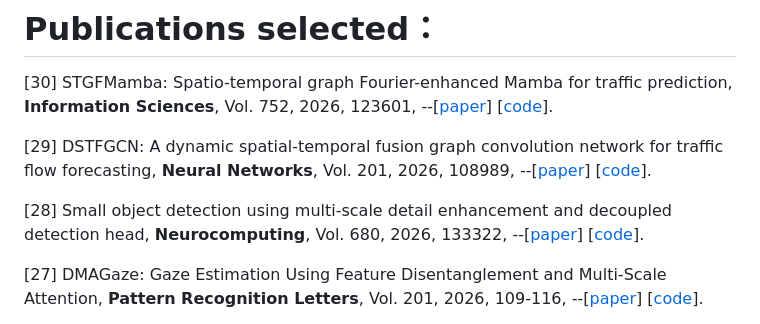
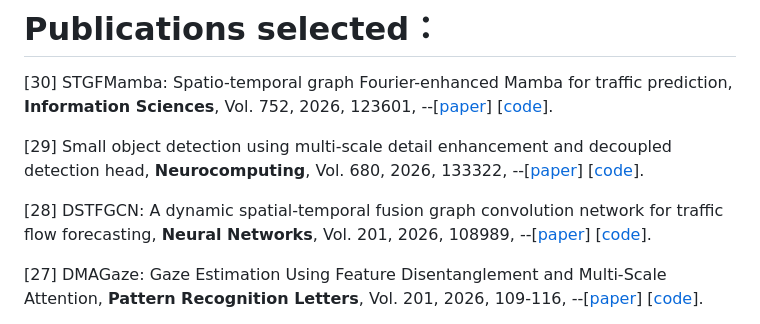
Before and after one commit to SYLan2019/SYLan2019, a Markdown page: README.md, the part around the change. Rendered like a GitHub page.

```diff
--- a/README.md
+++ b/README.md
@@ -7,9 +7,9 @@ https://cs.scu.edu.cn/info/1280/13694.htm
 # Publications selected：
 [30] STGFMamba: Spatio-temporal graph Fourier-enhanced Mamba for traffic prediction, **Information Sciences**, Vol. 752, 2026, 123601, --[[paper](https://doi.org/10.1016/j.ins.2026.123601)] [[code](https://github.com/SYLan2019/STGFMamba)].
 
-[29] DSTFGCN: A dynamic spatial-temporal fusion graph convolution network for traffic flow forecasting, **Neural Networks**, Vol. 201, 2026, 108989, --[[paper](https://doi.org/10.1016/j.neunet.2026.108989)] [[code](https://github.com/SYLan2019/DSTFGCN)].
+[29] Small object detection using multi-scale detail enhancement and decoupled detection head, **Neurocomputing**, Vol. 680, 2026, 133322, --[[paper](https://doi.org/10.1016/j.neucom.2026.133322)] [[code](https://github.com/SYLan2019/DCGNet2)].
 
-[28] Small object detection using multi-scale detail enhancement and decoupled detection head, **Neurocomputing**, Vol. 680, 2026, 133322, --[[paper](https://doi.org/10.1016/j.neucom.2026.133322)] [[code](https://github.com/SYLan2019/DCGNet2)].
+[28] DSTFGCN: A dynamic spatial-temporal fusion graph convolution network for traffic flow forecasting, **Neural Networks**, Vol. 201, 2026, 108989, --[[paper](https://doi.org/10.1016/j.neunet.2026.108989)] [[code](https://github.com/SYLan2019/DSTFGCN)].
 
 [27] DMAGaze: Gaze Estimation Using Feature Disentanglement and Multi-Scale Attention, **Pattern Recognition Letters**, Vol. 201, 2026, 109-116,  --[[paper](https://www.sciencedirect.com/science/article/abs/pii/S0167865526000218)] [[code](https://github.com/Sajelhhh/DMAGaze)].
 
```
